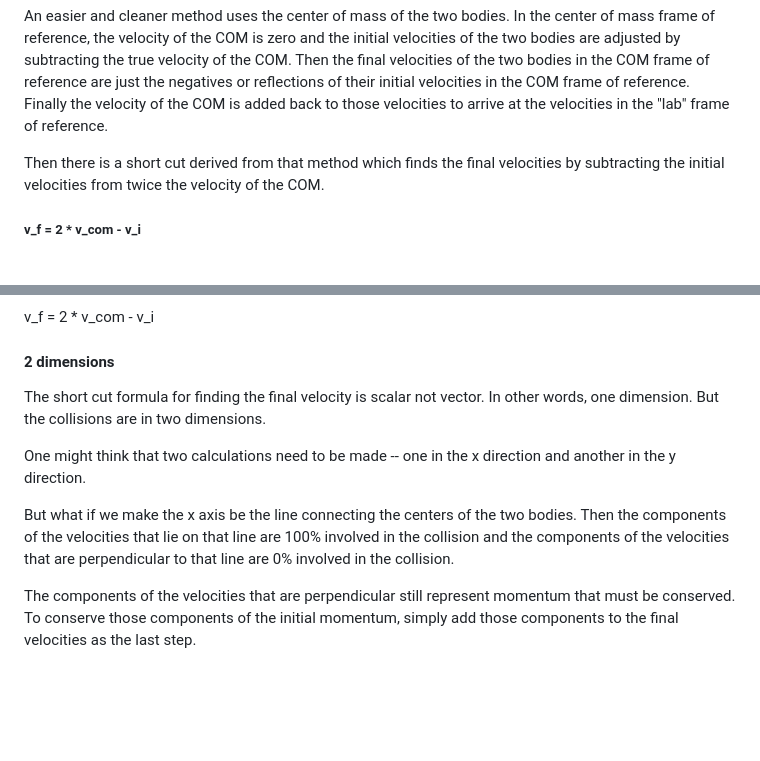
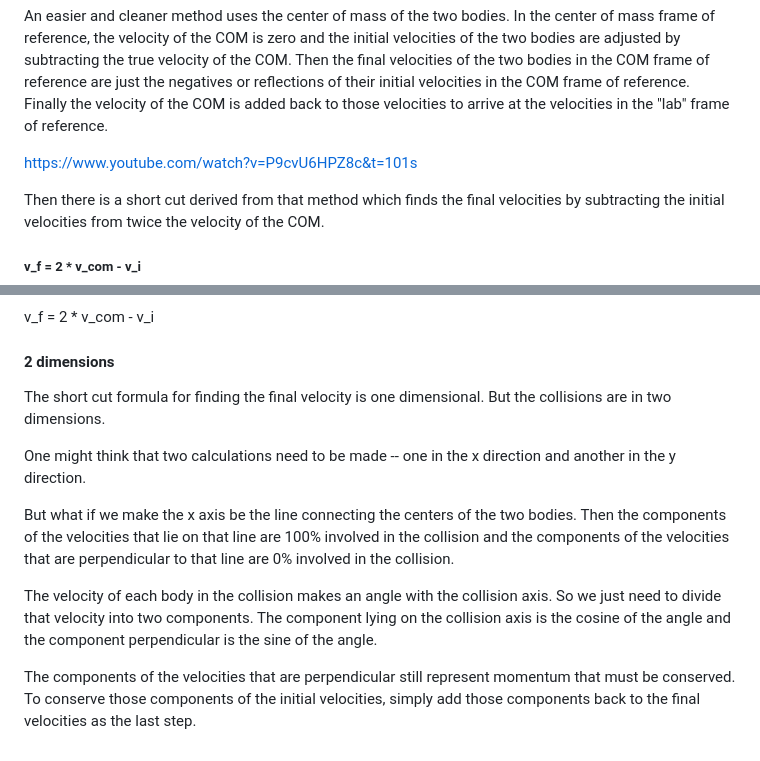
Before and after one commit to lorankary/AnimBalls, a Markdown page: readme.md, 2 parts joined by grey strips. Rendered like a GitHub page; blank space fills up the shorter version.

```diff
--- a/readme.md
+++ b/readme.md
@@ -13,6 +13,8 @@ https://www.khanacademy.org/science/in-in-class11th-physics/in-in-class11th-phys
 David SantoPietro in the Khan class derives a short cut which is that the sum of the initial and final velocities of the first object is equal to the sum of the initial and final velocities of the second object.  But that still requires the use of both the conservation of energy and the conservation of momentum formulas to solve for the two unknowns.
 
 An easier and cleaner method uses the center of mass of the two bodies. In the center of mass frame of reference, the velocity of the COM is zero and the initial velocities of the two bodies are adjusted by subtracting the true velocity of the COM.  Then the final velocities of the two bodies in the COM frame of reference are just the negatives or reflections of their initial velocities in the COM frame of reference.  Finally the velocity of the COM is added back to those velocities to arrive at the velocities in the "lab"  frame of reference.
+
+https://www.youtube.com/watch?v=P9cvU6HPZ8c&t=101s
 
 Then there is a short cut derived from that method which finds the final velocities by subtracting the initial velocities from twice the velocity of the COM.
 
@@ -40,10 +42,12 @@ v_f = 2 * v_com - v_i
 
 #### 2 dimensions
 
-The short cut formula for finding the final velocity is scalar not vector.  In other words, one dimension.  But the collisions are in two dimensions.
+The short cut formula for finding the final velocity is one dimensional.  But the collisions are in two dimensions.
 
 One might think that two calculations need to be made -- one in the x direction and another in the y direction.
 
 But what if we make the x axis be the line connecting the centers of the two bodies.  Then the components of the velocities that lie on that line are 100% involved in the collision and the components of the velocities that are perpendicular to that line are 0% involved in the collision.
 
-The components of the velocities that are perpendicular still represent momentum that must be conserved.  To conserve those components of the initial momentum, simply add those components to the final velocities as the last step.
+The velocity of each body in the collision makes an angle with the collision axis.  So we just need to divide that velocity into two components.  The component lying on the collision axis is the cosine of the angle and the component perpendicular is the sine of the angle.
+
+The components of the velocities that are perpendicular still represent momentum that must be conserved.  To conserve those components of the initial velocities, simply add those components back to the final velocities as the last step.
```
